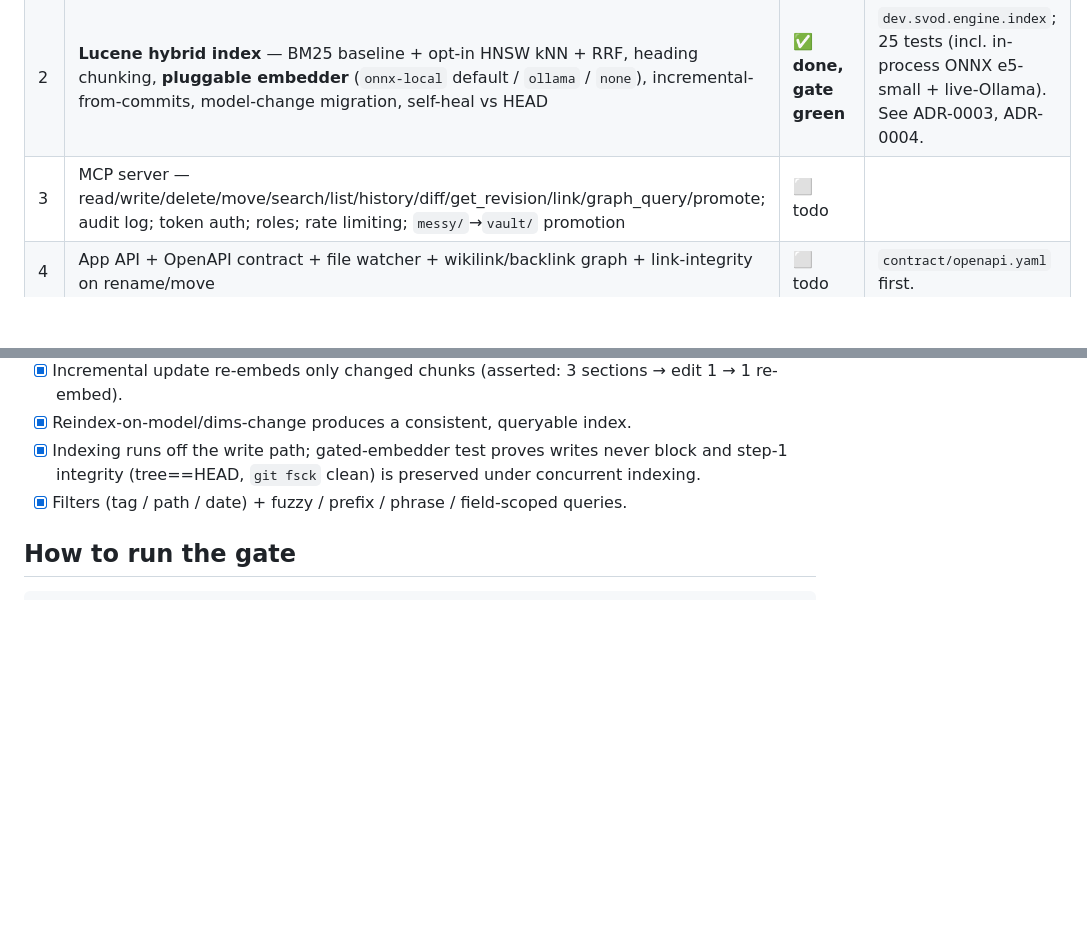
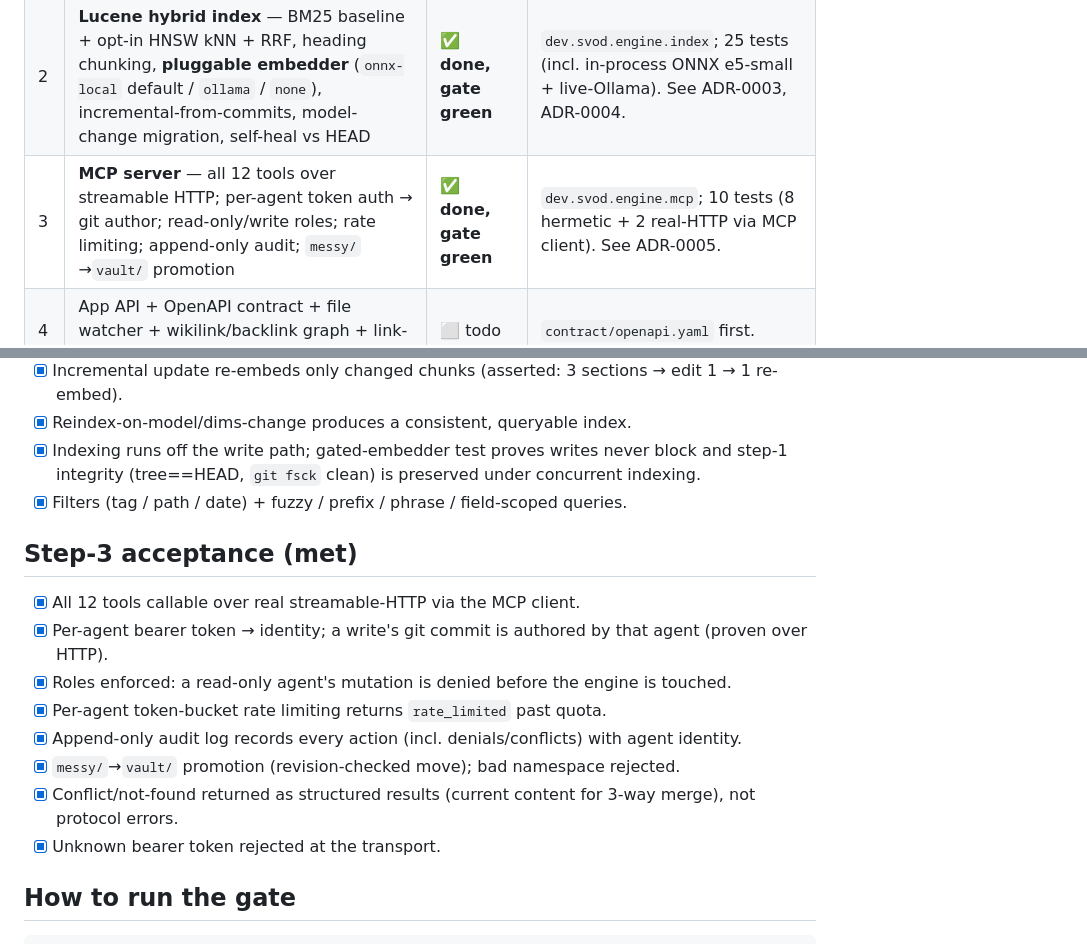
Before and after one commit to FleetQ/svod-engine, a Markdown page: docs/build-order.md, 2 parts joined by grey strips. GitHub-like rendering; blank space fills up the shorter version.

````diff
--- a/docs/build-order.md
+++ b/docs/build-order.md
@@ -7,7 +7,7 @@ integrity core until its concurrency + crash tests pass.**
 |---|---|---|---|
 | 1 | **Integrity core** — write-actor, jgit atomic commit, optimistic revision, soft-delete, crash recovery, vault lock, single-instance | ✅ **done, gate green** | `dev.svod.engine.core`; 12 tests passing (concurrency, crash-injection, Cyrillic). See ADR-0001. |
 | 2 | **Lucene hybrid index** — BM25 baseline + opt-in HNSW kNN + RRF, heading chunking, **pluggable embedder** (`onnx-local` default / `ollama` / `none`), incremental-from-commits, model-change migration, self-heal vs HEAD | ✅ **done, gate green** | `dev.svod.engine.index`; 25 tests (incl. in-process ONNX e5-small + live-Ollama). See ADR-0003, ADR-0004. |
-| 3 | MCP server — read/write/delete/move/search/list/history/diff/get_revision/link/graph_query/promote; audit log; token auth; roles; rate limiting; `messy/`→`vault/` promotion | ⬜ todo | |
+| 3 | **MCP server** — all 12 tools over streamable HTTP; per-agent token auth → git author; read-only/write roles; rate limiting; append-only audit; `messy/`→`vault/` promotion | ✅ **done, gate green** | `dev.svod.engine.mcp`; 10 tests (8 hermetic + 2 real-HTTP via MCP client). See ADR-0005. |
 | 4 | App API + OpenAPI contract + file watcher + wikilink/backlink graph + link-integrity on rename/move | ⬜ todo | `contract/openapi.yaml` first. |
 | 5 | Lifecycle — launchd socket activation, `/health` + `/ready`, single-instance, graceful shutdown, self-update w/ API-compat check | ⬜ todo | `dist/`. |
 | 6 | Reference web viewer in `examples/` ("watch agents write, then `git diff` their memory") | ⬜ todo | Product demo; built once App API (step 4) exists. |
@@ -44,6 +44,17 @@ integrity core until its concurrency + crash tests pass.**
       step-1 integrity (tree==HEAD, `git fsck` clean) is preserved under concurrent indexing.
 - [x] Filters (tag / path / date) + fuzzy / prefix / phrase / field-scoped queries.
 
+## Step-3 acceptance (met)
+
+- [x] All 12 tools callable over real streamable-HTTP via the MCP client.
+- [x] Per-agent bearer token → identity; a write's git commit is authored by that agent (proven over HTTP).
+- [x] Roles enforced: a read-only agent's mutation is denied before the engine is touched.
+- [x] Per-agent token-bucket rate limiting returns `rate_limited` past quota.
+- [x] Append-only audit log records every action (incl. denials/conflicts) with agent identity.
+- [x] `messy/`→`vault/` promotion (revision-checked move); bad namespace rejected.
+- [x] Conflict/not-found returned as structured results (current content for 3-way merge), not protocol errors.
+- [x] Unknown bearer token rejected at the transport.
+
 ## How to run the gate
 
 ```sh
````
Also changed, not shown: docs/adr/0005-mcp-server.md (added, +87 -0 lines), docs/architecture.md (+21 -1 lines).
